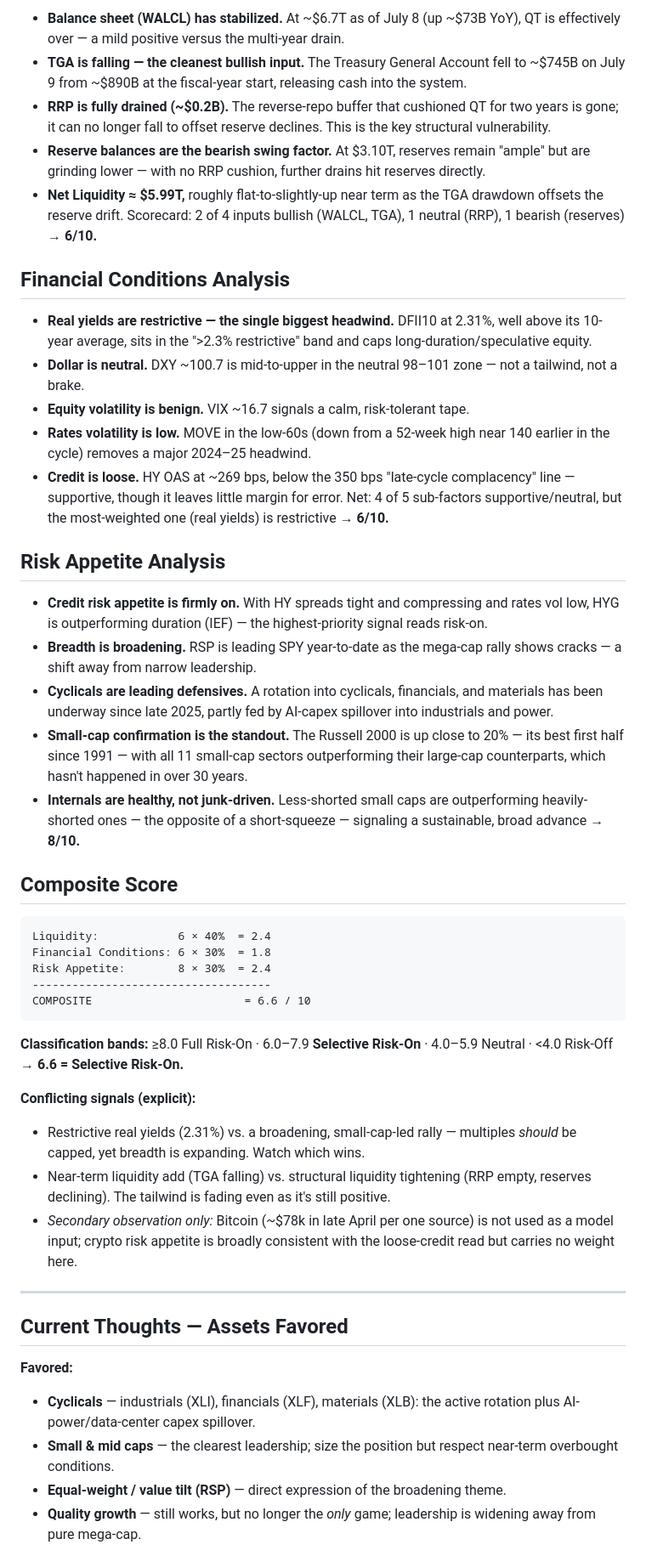
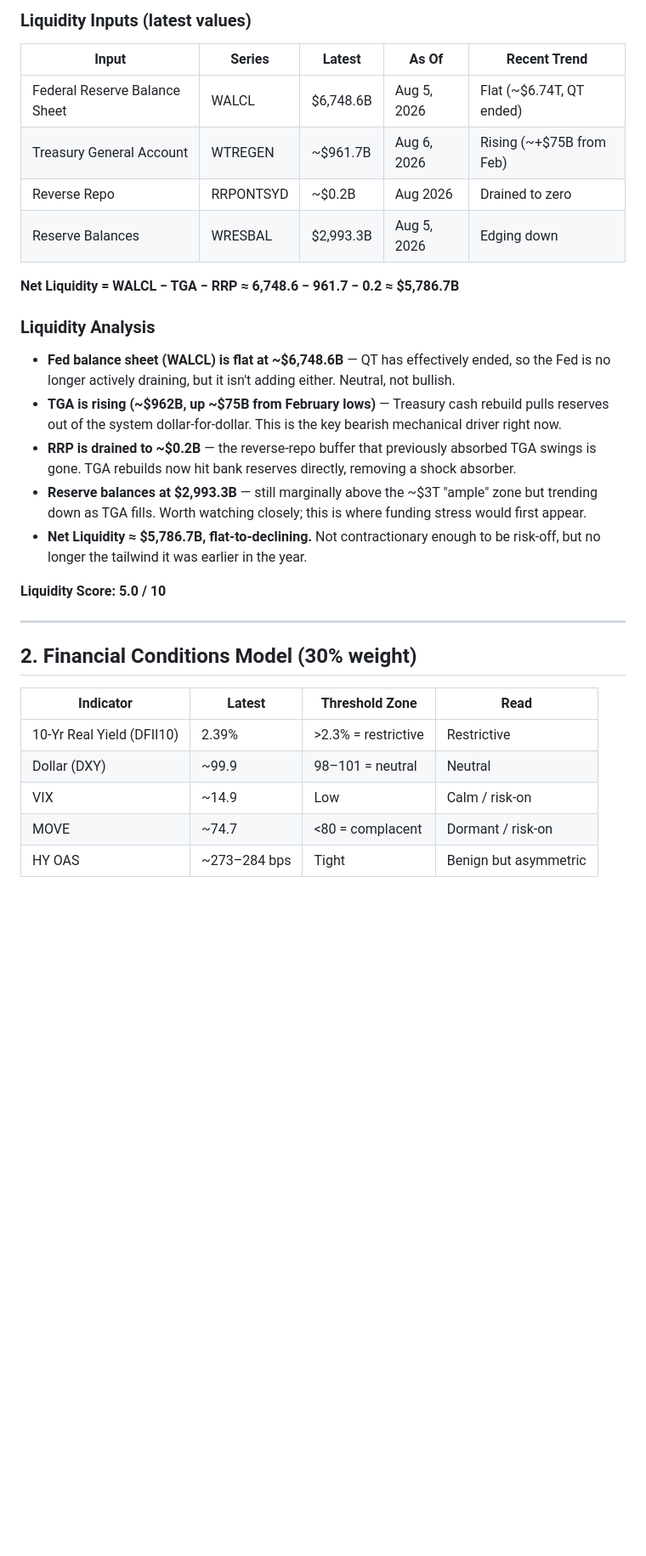
Before and after one commit to hayesfj/Liquidity_Report, a Markdown page: update.md, the part around one of its changes. Shown at 85% size. Drawn GitHub-style; blank space fills up the shorter version.

````diff
--- a/update.md
+++ b/update.md
@@ -32,51 +28,33 @@ Risk appetite is broad and healthy (small-cap leadership, tight credit), but the
 
-- **Balance sheet (WALCL) has stabilized.** At ~$6.7T as of July 8 (up ~$73B YoY), QT is effectively over — a mild positive versus the multi-year drain.
-- **TGA is falling — the cleanest bullish input.** The Treasury General Account fell to ~$745B on July 9 from ~$890B at the fiscal-year start, releasing cash into the system.
-- **RRP is fully drained (~$0.2B).** The reverse-repo buffer that cushioned QT for two years is gone; it can no longer fall to offset reserve declines. This is the key structural vulnerability.
-- **Reserve balances are the bearish swing factor.** At $3.10T, reserves remain "ample" but are grinding lower — with no RRP cushion, further drains hit reserves directly.
-- **Net Liquidity ≈ $5.99T,** roughly flat-to-slightly-up near term as the TGA drawdown offsets the reserve drift. Scorecard: 2 of 4 inputs bullish (WALCL, TGA), 1 neutral (RRP), 1 bearish (reserves) → **6/10.**
+### Liquidity Inputs (latest values)
 
-## Financial Conditions Analysis
+| Input | Series | Latest | As Of | Recent Trend |
+|-------|--------|--------|-------|--------------|
+| Federal Reserve Balance Sheet | WALCL | $6,748.6B | Aug 5, 2026 | Flat (~$6.74T, QT ended) |
+| Treasury General Account | WTREGEN | ~$961.7B | Aug 6, 2026 | Rising (~+$75B from Feb) |
+| Reverse Repo | RRPONTSYD | ~$0.2B | Aug 2026 | Drained to zero |
+| Reserve Balances | WRESBAL | $2,993.3B | Aug 5, 2026 | Edging down |
 
-- **Real yields are restrictive — the single biggest headwind.** DFII10 at 2.31%, well above its 10-year average, sits in the ">2.3% restrictive" band and caps long-duration/speculative equity.
-- **Dollar is neutral.** DXY ~100.7 is mid-to-upper in the neutral 98–101 zone — not a tailwind, not a brake.
-- **Equity volatility is benign.** VIX ~16.7 signals a calm, risk-tolerant tape.
-- **Rates volatility is low.** MOVE in the low-60s (down from a 52-week high near 140 earlier in the cycle) removes a major 2024–25 headwind.
-- **Credit is loose.** HY OAS at ~269 bps, below the 350 bps "late-cycle complacency" line — supportive, though it leaves little margin for error. Net: 4 of 5 sub-factors supportive/neutral, but the most-weighted one (real yields) is restrictive → **6/10.**
+**Net Liquidity = WALCL − TGA − RRP ≈ 6,748.6 − 961.7 − 0.2 ≈ $5,786.7B**
 
-## Risk Appetite Analysis
+### Liquidity Analysis
+- **Fed balance sheet (WALCL) is flat at ~$6,748.6B** — QT has effectively ended, so the Fed is no longer actively draining, but it isn't adding either. Neutral, not bullish.
+- **TGA is rising (~$962B, up ~$75B from February lows)** — Treasury cash rebuild pulls reserves out of the system dollar-for-dollar. This is the key bearish mechanical driver right now.
+- **RRP is drained to ~$0.2B** — the reverse-repo buffer that previously absorbed TGA swings is gone. TGA rebuilds now hit bank reserves directly, removing a shock absorber.
+- **Reserve balances at $2,993.3B** — still marginally above the ~$3T "ample" zone but trending down as TGA fills. Worth watching closely; this is where funding stress would first appear.
+- **Net Liquidity ≈ $5,786.7B, flat-to-declining.** Not contractionary enough to be risk-off, but no longer the tailwind it was earlier in the year.
 
-- **Credit risk appetite is firmly on.** With HY spreads tight and compressing and rates vol low, HYG is outperforming duration (IEF) — the highest-priority signal reads risk-on.
-- **Breadth is broadening.** RSP is leading SPY year-to-date as the mega-cap rally shows cracks — a shift away from narrow leadership.
-- **Cyclicals are leading defensives.** A rotation into cyclicals, financials, and materials has been underway since late 2025, partly fed by AI-capex spillover into industrials and power.
-- **Small-cap confirmation is the standout.** The Russell 2000 is up close to 20% — its best first half since 1991 — with all 11 small-cap sectors outperforming their large-cap counterparts, which hasn't happened in over 30 years.
-- **Internals are healthy, not junk-driven.** Less-shorted small caps are outperforming heavily-shorted ones — the opposite of a short-squeeze — signaling a sustainable, broad advance → **8/10.**
-
-## Composite Score
-
-```
-Liquidity:            6 × 40%  = 2.4
-Financial Conditions: 6 × 30%  = 1.8
-Risk Appetite:        8 × 30%  = 2.4
-------------------------------------
-COMPOSITE                       = 6.6 / 10
-```
-
-**Classification bands:** ≥8.0 Full Risk-On · 6.0–7.9 **Selective Risk-On** · 4.0–5.9 Neutral · <4.0 Risk-Off
-**→ 6.6 = Selective Risk-On.**
-
-**Conflicting signals (explicit):**
-- Restrictive real yields (2.31%) vs. a broadening, small-cap-led rally — multiples *should* be capped, yet breadth is expanding. Watch which wins.
-- Near-term liquidity add (TGA falling) vs. structural liquidity tightening (RRP empty, reserves declining). The tailwind is fading even as it's still positive.
-- *Secondary observation only:* Bitcoin (~$78k in late April per one source) is not used as a model input; crypto risk appetite is broadly consistent with the loose-credit read but carries no weight here.
+**Liquidity Score: 5.0 / 10**
 
 ---
 
-## Current Thoughts — Assets Favored
+## 2. Financial Conditions Model (30% weight)
 
-**Favored:**
-- **Cyclicals** — industrials (XLI), financials (XLF), materials (XLB): the active rotation plus AI-power/data-center capex spillover.
-- **Small & mid caps** — the clearest leadership; size the position but respect near-term overbought conditions.
-- **Equal-weight / value tilt (RSP)** — direct expression of the broadening theme.
-- **Quality growth** — still works, but no longer the *only* game; leadership is widening away from pure mega-cap.
+| Indicator | Latest | Threshold Zone | Read |
+|-----------|--------|----------------|------|
+| 10-Yr Real Yield (DFII10) | 2.39% | >2.3% = restrictive | Restrictive |
+| Dollar (DXY) | ~99.9 | 98–101 = neutral | Neutral |
+| VIX | ~14.9 | Low | Calm / risk-on |
+| MOVE | ~74.7 | <80 = complacent | Dormant / risk-on |
+| HY OAS | ~273–284 bps | Tight | Benign but asymmetric |
 
````
Also changed, not shown: other parts of update.md (+108 -43 lines).
